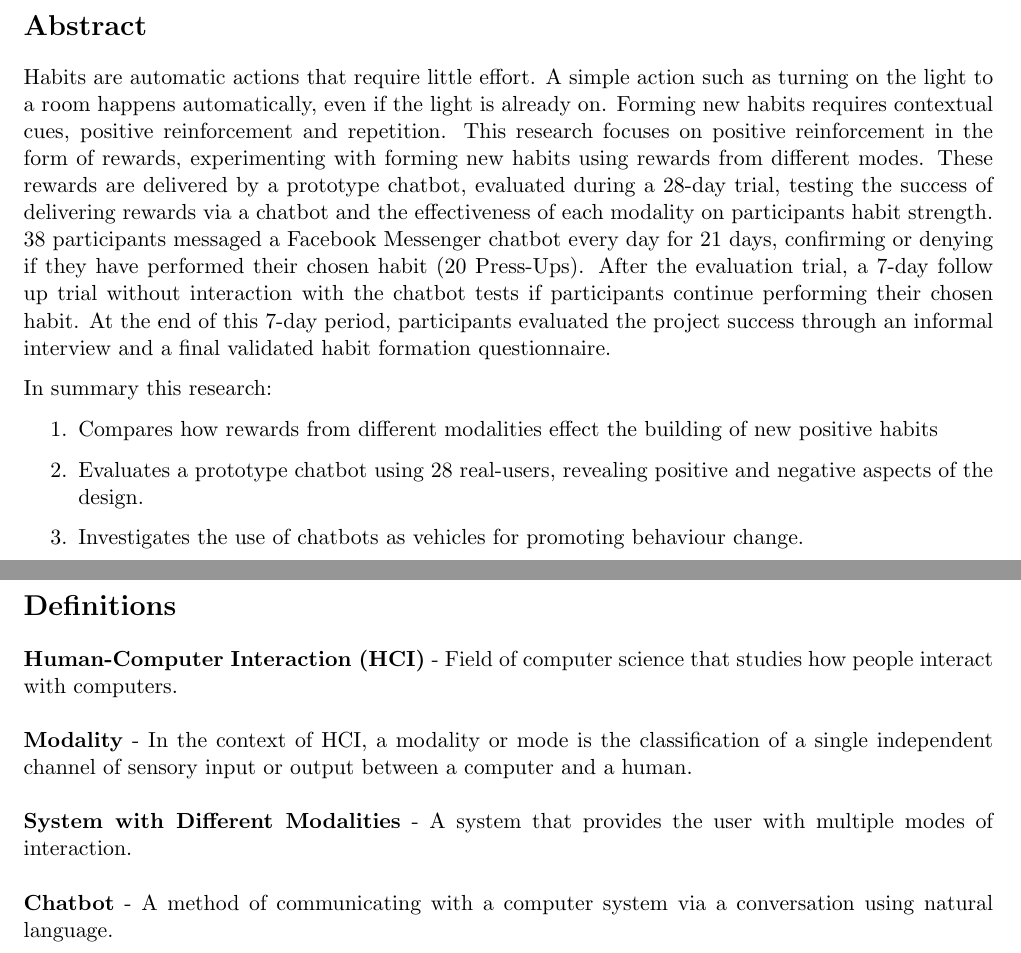
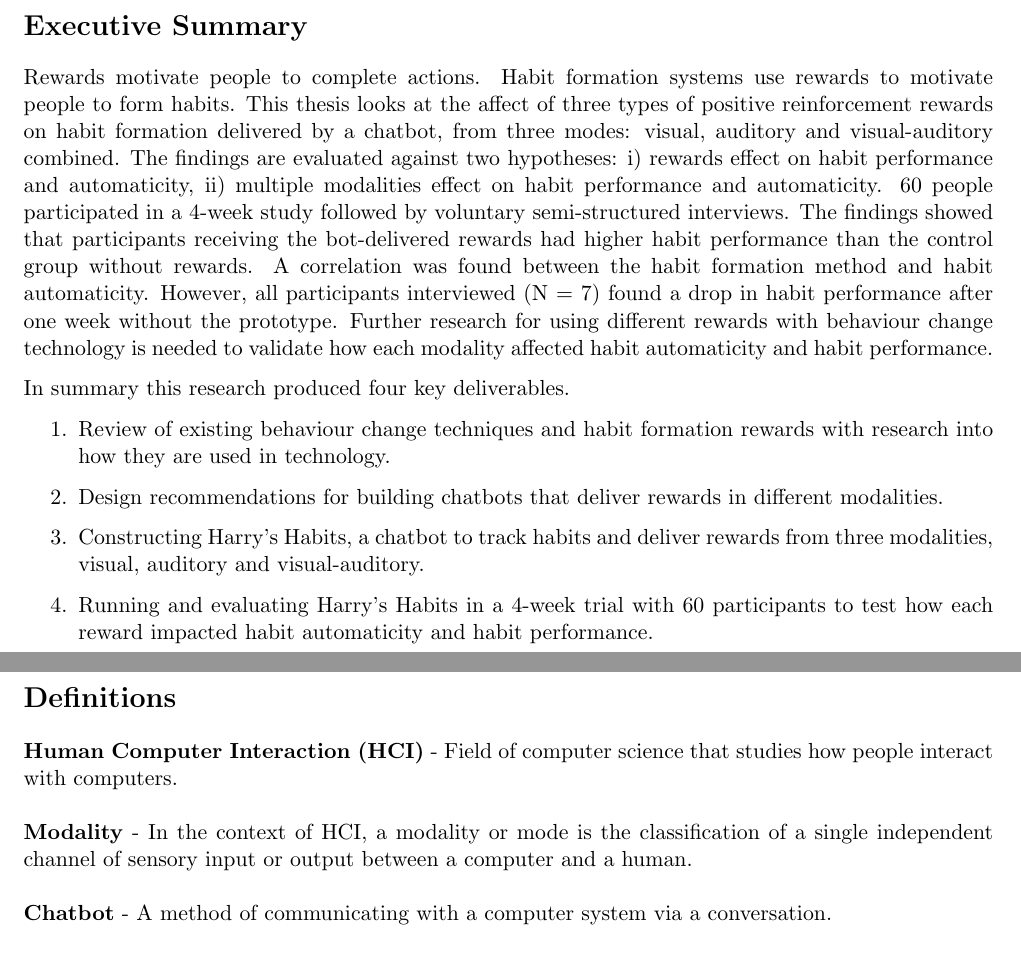
Before and after one commit to harrymt/masters-thesis, a LaTeX thesis (thesis/main.tex, which reads thesis/chapters/0_abstract.tex): two parts of pages 3 and 4 of 50, joined at a grey line, cut at the place of the change. Compiled offline with pdfLaTeX.

Commit message:
Improved executive summary
- Added key deliverables
- Added abstract from CHI
- Removed 1 definition

```diff
--- a/thesis/chapters/0_abstract.tex
+++ b/thesis/chapters/0_abstract.tex
@@ -1,25 +1,27 @@
 
-\section*{Abstract}
+\section*{Executive Summary}
+Rewards motivate people to complete actions. Habit formation systems use rewards to motivate people to form habits. This thesis looks at the affect of three types of positive reinforcement rewards on habit formation delivered by a chatbot, from three modes: visual, auditory and visual-auditory combined. The findings are evaluated against two hypotheses: i) rewards effect on habit performance and automaticity, ii) multiple modalities effect on habit performance and automaticity. 60 people participated in a 4-week study followed by voluntary semi-structured interviews. The findings showed that participants receiving the bot-delivered rewards had higher habit performance than the control group without rewards. A correlation was found between the habit formation method and habit automaticity. However, all participants interviewed (N = 7) found a drop in habit performance after one week without the prototype. Further research for using different rewards with behaviour change technology is needed to validate how each modality affected habit automaticity and habit performance.
 
-Habits are automatic actions that require little effort. A simple action such as turning on the light to a room happens automatically, even if the light is already on. Forming new habits requires contextual cues, positive reinforcement and repetition. This research focuses on positive reinforcement in the form of rewards, experimenting with forming new habits using rewards from different modes. These rewards are delivered by a prototype chatbot, evaluated during a 28-day trial, testing the success of delivering rewards via a chatbot and the effectiveness of each modality on participants habit strength. 38 participants messaged a Facebook Messenger chatbot every day for 21 days, confirming or denying if they have performed their chosen habit (20 Press-Ups). After the evaluation trial, a 7-day follow up trial without interaction with the chatbot tests if participants continue performing their chosen habit. At the end of this 7-day period, participants evaluated the project success through an informal interview and a final validated habit formation questionnaire.
-
-In summary this research:
+In summary this research produced four key deliverables.
 
 \begin{enumerate}
-  \item Compares how rewards from different modalities effect the building of new positive habits
-  \item Evaluates a prototype chatbot using 28 real-users, revealing positive and negative aspects of the design.
-  \item Investigates the use of chatbots as vehicles for promoting behaviour change.
+  \item Review of existing behaviour change techniques and habit formation rewards with research into how they are used in technology.
+  \item Design recommendations for building chatbots that deliver rewards in different modalities.
+  \item Constructing Harry's Habits, a chatbot to track habits and deliver rewards from three modalities, visual, auditory and visual-auditory.
+  \item Running and evaluating Harry's Habits in a 4-week trial with 60 participants to test how each reward impacted habit automaticity and habit performance.
 \end{enumerate}
+
 \newpage
+
+
+
 
 \section*{Definitions}
 
-\textbf{Human-Computer Interaction (HCI)} - Field of computer science that studies how people interact with computers.\newline
+\textbf{Human Computer Interaction (HCI)} - Field of computer science that studies how people interact with computers.\newline
 \newline
 \textbf{Modality} - In the context of HCI, a modality or mode is the classification of a single independent channel of sensory input or output between a computer and a human.\newline
 \newline
-\textbf{System with Different Modalities} - A system that provides the user with multiple modes of interaction.\newline
-\newline
-\textbf{Chatbot} - A method of communicating with a computer system via a conversation using natural language.
+\textbf{Chatbot} - A method of communicating with a computer system via a conversation.
 
 \newpage
```
